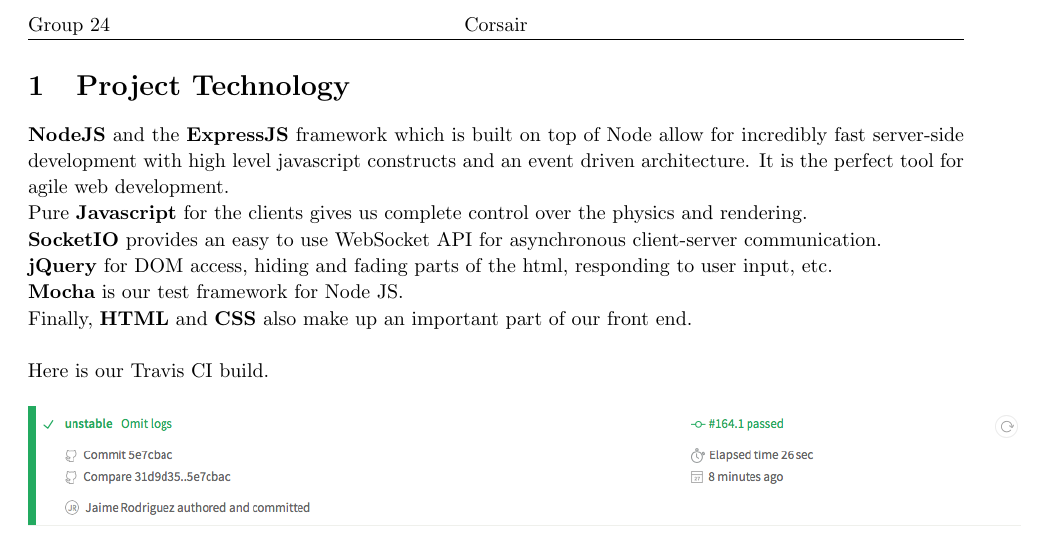
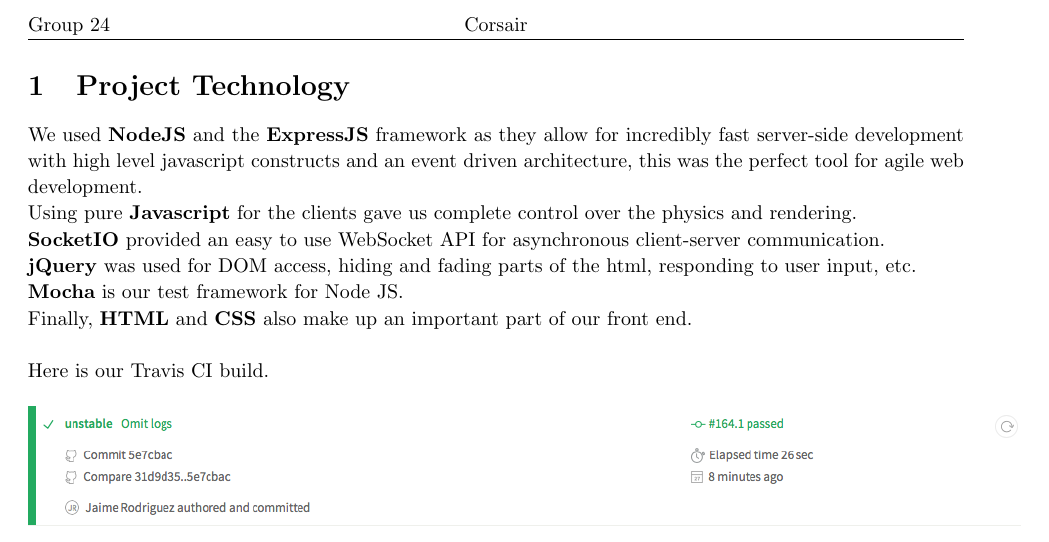
Before and after one commit to JayRod12/corsair, a LaTeX document (doc/technologies.tex): part of the page, cut so that both start at the same text. Compiled offline with pdfLaTeX.

Commit message:
Minor changes to phrasing

```diff
--- a/doc/technologies.tex
+++ b/doc/technologies.tex
@@ -60,18 +60,16 @@
 
 \section{Project Technology}
 
-\textbf{NodeJS} and the \textbf{ExpressJS} framework which is built on top of
-Node allow for incredibly fast server-side development with
-high level javascript constructs and an event driven architecture.
-It is the perfect tool for agile web development.
+We used \textbf{NodeJS} and the \textbf{ExpressJS} framework as they allow for incredibly fast server-side development with
+high level javascript constructs and an event driven architecture, this was the perfect tool for agile web development.
 
-Pure \textbf{Javascript} for the clients gives us complete control over the
+Using pure \textbf{Javascript} for the clients gave us complete control over the
 physics and rendering.
 
-\textbf{SocketIO} provides an easy to use WebSocket API for asynchronous
+\textbf{SocketIO} provided an easy to use WebSocket API for asynchronous
 client-server communication.
 
-\textbf{jQuery} for DOM access, hiding and fading parts of the html,
+\textbf{jQuery} was used for DOM access, hiding and fading parts of the html,
 responding to user input, etc.
 
 \textbf{Mocha} is our test framework for Node JS.
```
Also changed, not shown: doc/technologies.tex (2 more changed lines).
